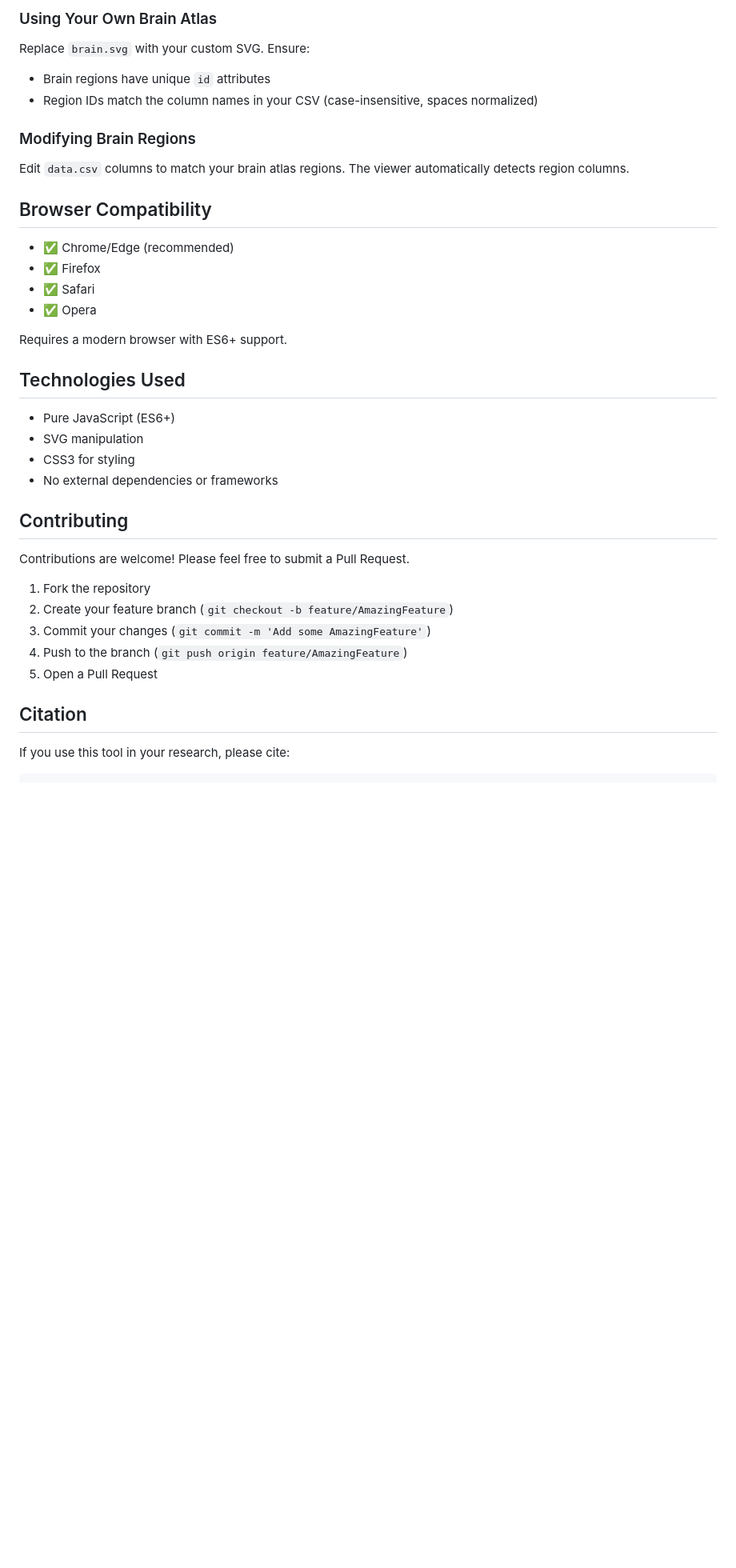
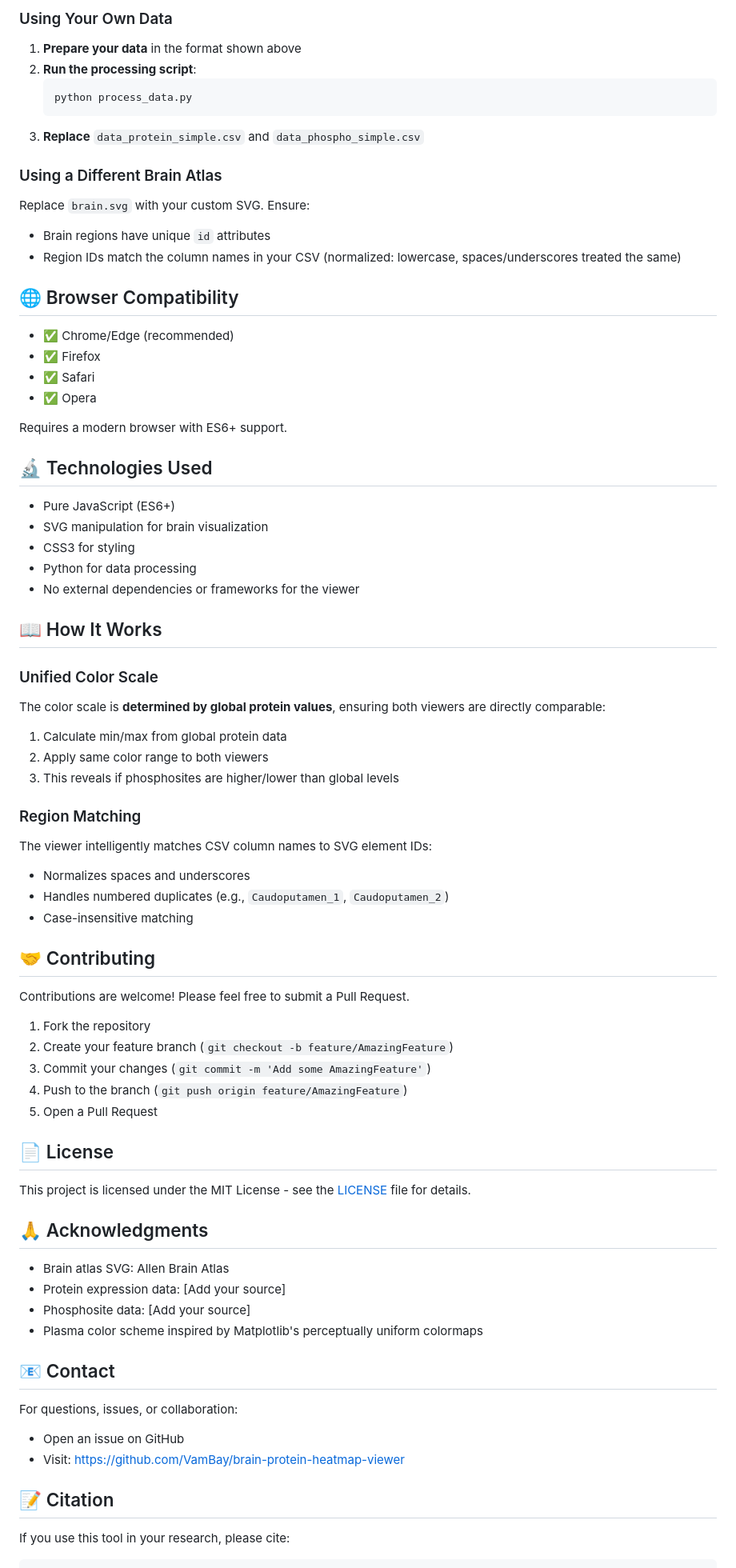
Before and after one commit to VamBay/brain-protein-heatmap-viewer, a Markdown page: README.md, the part around one of its changes. Shown at 80% size. GitHub-like rendering; blank space fills up the shorter version.

````diff
--- a/README.md
+++ b/README.md
@@ -105,15 +148,20 @@ Update both the function and the CSS gradient in `style.css` (line 70-75).
 
-### Using Your Own Brain Atlas
+### Using Your Own Data
+
+1. **Prepare your data** in the format shown above
+2. **Run the processing script**:
+   ```bash
+   python process_data.py
+   ```
+3. **Replace** `data_protein_simple.csv` and `data_phospho_simple.csv`
+
+### Using a Different Brain Atlas
 
 Replace `brain.svg` with your custom SVG. Ensure:
 - Brain regions have unique `id` attributes
-- Region IDs match the column names in your CSV (case-insensitive, spaces normalized)
+- Region IDs match the column names in your CSV (normalized: lowercase, spaces/underscores treated the same)
 
-### Modifying Brain Regions
-
-Edit `data.csv` columns to match your brain atlas regions. The viewer automatically detects region columns.
-
-## Browser Compatibility
+## 🌐 Browser Compatibility
 
 - ✅ Chrome/Edge (recommended)
 - ✅ Firefox
@@ -122,14 +170,29 @@ Edit `data.csv` columns to match your brain atlas regions. The viewer automatica
 
 Requires a modern browser with ES6+ support.
 
-## Technologies Used
+## 🔬 Technologies Used
 
 - Pure JavaScript (ES6+)
-- SVG manipulation
+- SVG manipulation for brain visualization
 - CSS3 for styling
-- No external dependencies or frameworks
+- Python for data processing
+- No external dependencies or frameworks for the viewer
 
-## Contributing
+## 📖 How It Works
+
+### Unified Color Scale
+The color scale is **determined by global protein values**, ensuring both viewers are directly comparable:
+1. Calculate min/max from global protein data
+2. Apply same color range to both viewers
+3. This reveals if phosphosites are higher/lower than global levels
+
+### Region Matching
+The viewer intelligently matches CSV column names to SVG element IDs:
+- Normalizes spaces and underscores
+- Handles numbered duplicates (e.g., `Caudoputamen_1`, `Caudoputamen_2`)
+- Case-insensitive matching
+
+## 🤝 Contributing
 
 Contributions are welcome! Please feel free to submit a Pull Request.
 
@@ -139,7 +202,24 @@ Contributions are welcome! Please feel free to submit a Pull Request.
 4. Push to the branch (`git push origin feature/AmazingFeature`)
 5. Open a Pull Request
 
-## Citation
+## 📄 License
+
+This project is licensed under the MIT License - see the [LICENSE](LICENSE) file for details.
+
+## 🙏 Acknowledgments
+
+- Brain atlas SVG: Allen Brain Atlas
+- Protein expression data: [Add your source]
+- Phosphosite data: [Add your source]
+- Plasma color scheme inspired by Matplotlib's perceptually uniform colormaps
+
+## 📧 Contact
+
+For questions, issues, or collaboration:
+- Open an issue on GitHub
+- Visit: https://github.com/VamBay/brain-protein-heatmap-viewer
+
+## 📝 Citation
 
 If you use this tool in your research, please cite:
 
````
Also changed, not shown: other parts of README.md (+119 -83 lines).
